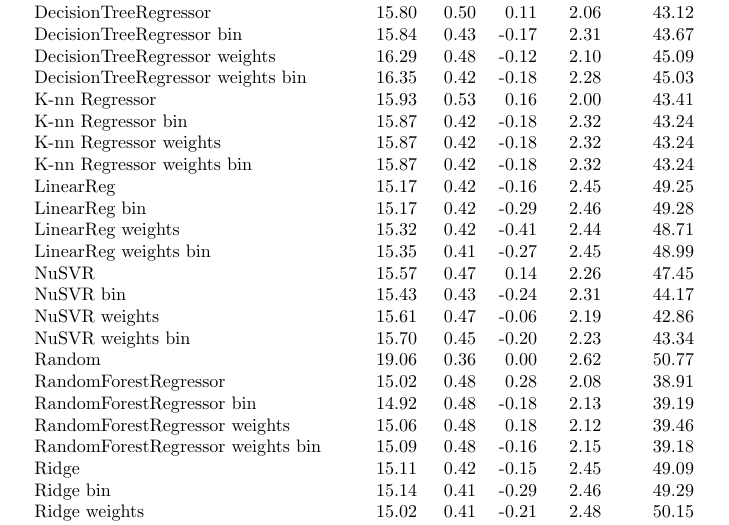
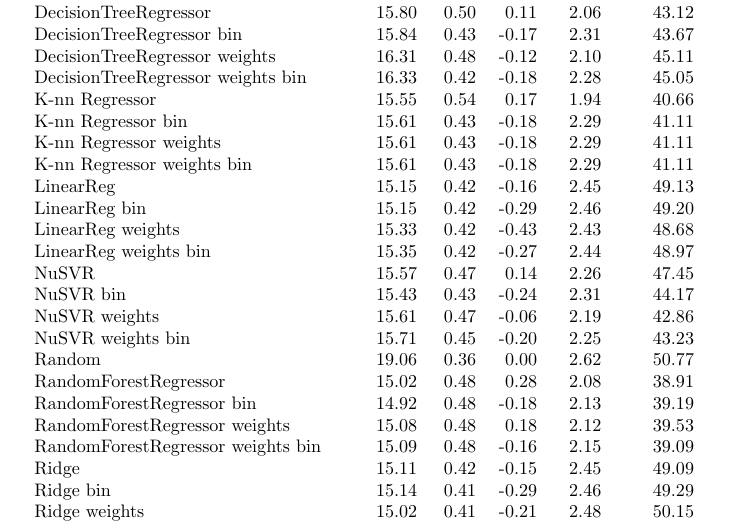
Before and after one commit to ahealy19/F-IDE-2016, a LaTeX document (compare_regressors.tex): part of the page, cut so that both start at the same text. Compiled offline with pdfLaTeX.

Commit message:
correction 4.10

```diff
--- a/compare_regressors.tex
+++ b/compare_regressors.tex
@@ -14,25 +14,25 @@
 Best                              &     12.63 &  1.00 &   1.00 & 0.00 &        0.00 \\
 DecisionTreeRegressor             &     15.80 &  0.50 &   0.11 & 2.06 &       43.12 \\
 DecisionTreeRegressor bin         &     15.84 &  0.43 &  -0.17 & 2.31 &       43.67 \\
-DecisionTreeRegressor weights     &     16.29 &  0.48 &  -0.12 & 2.10 &       45.09 \\
-DecisionTreeRegressor weights bin &     16.35 &  0.42 &  -0.18 & 2.28 &       45.03 \\
-K-nn Regressor                    &     15.93 &  0.53 &   0.16 & 2.00 &       43.41 \\
-K-nn Regressor bin                &     15.87 &  0.42 &  -0.18 & 2.32 &       43.24 \\
-K-nn Regressor weights            &     15.87 &  0.42 &  -0.18 & 2.32 &       43.24 \\
-K-nn Regressor weights bin        &     15.87 &  0.42 &  -0.18 & 2.32 &       43.24 \\
-LinearReg                         &     15.17 &  0.42 &  -0.16 & 2.45 &       49.25 \\
-LinearReg bin                     &     15.17 &  0.42 &  -0.29 & 2.46 &       49.28 \\
-LinearReg weights                 &     15.32 &  0.42 &  -0.41 & 2.44 &       48.71 \\
-LinearReg weights bin             &     15.35 &  0.41 &  -0.27 & 2.45 &       48.99 \\
+DecisionTreeRegressor weights     &     16.31 &  0.48 &  -0.12 & 2.10 &       45.11 \\
+DecisionTreeRegressor weights bin &     16.33 &  0.42 &  -0.18 & 2.28 &       45.05 \\
+K-nn Regressor                    &     15.55 &  0.54 &   0.17 & 1.94 &       40.66 \\
+K-nn Regressor bin                &     15.61 &  0.43 &  -0.18 & 2.29 &       41.11 \\
+K-nn Regressor weights            &     15.61 &  0.43 &  -0.18 & 2.29 &       41.11 \\
+K-nn Regressor weights bin        &     15.61 &  0.43 &  -0.18 & 2.29 &       41.11 \\
+LinearReg                         &     15.15 &  0.42 &  -0.16 & 2.45 &       49.13 \\
+LinearReg bin                     &     15.15 &  0.42 &  -0.29 & 2.46 &       49.20 \\
+LinearReg weights                 &     15.33 &  0.42 &  -0.43 & 2.43 &       48.68 \\
+LinearReg weights bin             &     15.35 &  0.42 &  -0.27 & 2.44 &       48.97 \\
 NuSVR                             &     15.57 &  0.47 &   0.14 & 2.26 &       47.45 \\
 NuSVR bin                         &     15.43 &  0.43 &  -0.24 & 2.31 &       44.17 \\
 NuSVR weights                     &     15.61 &  0.47 &  -0.06 & 2.19 &       42.86 \\
-NuSVR weights bin                 &     15.70 &  0.45 &  -0.20 & 2.23 &       43.34 \\
+NuSVR weights bin                 &     15.71 &  0.45 &  -0.20 & 2.25 &       43.23 \\
 Random                            &     19.06 &  0.36 &   0.00 & 2.62 &       50.77 \\
 RandomForestRegressor             &     15.02 &  0.48 &   0.28 & 2.08 &       38.91 \\
 RandomForestRegressor bin         &     14.92 &  0.48 &  -0.18 & 2.13 &       39.19 \\
-RandomForestRegressor weights     &     15.06 &  0.48 &   0.18 & 2.12 &       39.46 \\
-RandomForestRegressor weights bin &     15.09 &  0.48 &  -0.16 & 2.15 &       39.18 \\
+RandomForestRegressor weights     &     15.08 &  0.48 &   0.18 & 2.12 &       39.53 \\
+RandomForestRegressor weights bin &     15.09 &  0.48 &  -0.16 & 2.15 &       39.09 \\
 Ridge                             &     15.11 &  0.42 &  -0.15 & 2.45 &       49.09 \\
 Ridge bin                         &     15.14 &  0.41 &  -0.29 & 2.46 &       49.29 \\
 Ridge weights                     &     15.02 &  0.41 &  -0.21 & 2.48 &       50.15 \\
```
Also changed, not shown: compare_regressors.pdf, 1 other file.
